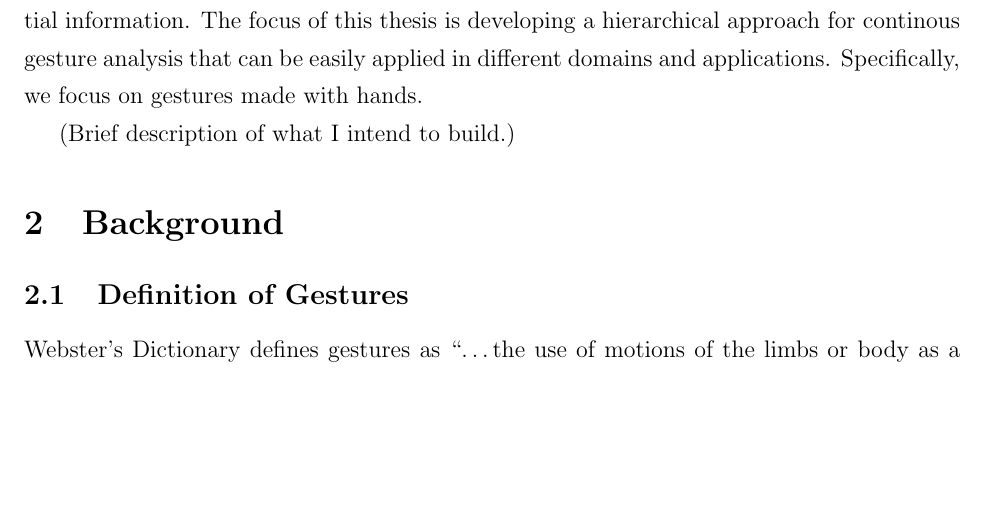
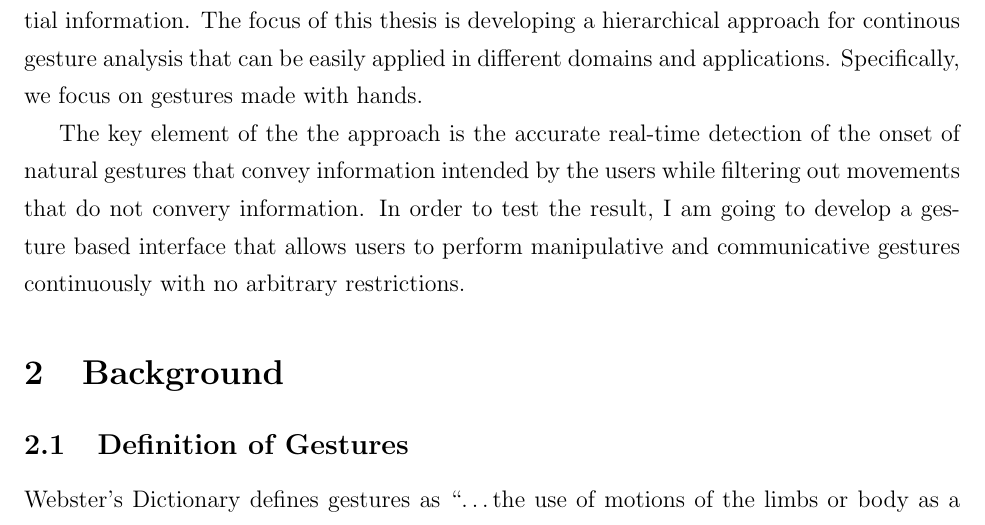
Before and after one commit to ushadow/thesis, a LaTeX document (src/main.tex, which reads src/content.tex): part of page 6 of 24 before the commit and part of page 6 of 25 after it, cut so that both start at the same text, the shorter picture padded with empty space. Compiled offline with pdfLaTeX.

Commit message:
Updated introduction.

```diff
--- a/src/content.tex
+++ b/src/content.tex
@@ -53,7 +53,12 @@ hierarchical approach for continous gesture analysis that can be easily
 applied in different domains and applications. Specifically, we focus on
 gestures made with hands.
 
-(Brief description of what I intend to build.)
+The key element of the the approach is the accurate real-time detection of the
+onset of natural gestures that convey information intended by the users while filtering
+out movements that do not convery information. In order to test the result, I am
+going to develop a gesture based interface that allows users to perform
+manipulative and communicative gestures continuously with no arbitrary
+restrictions.
 
 \section{Background}
 \subsection{Definition of Gestures}
```
